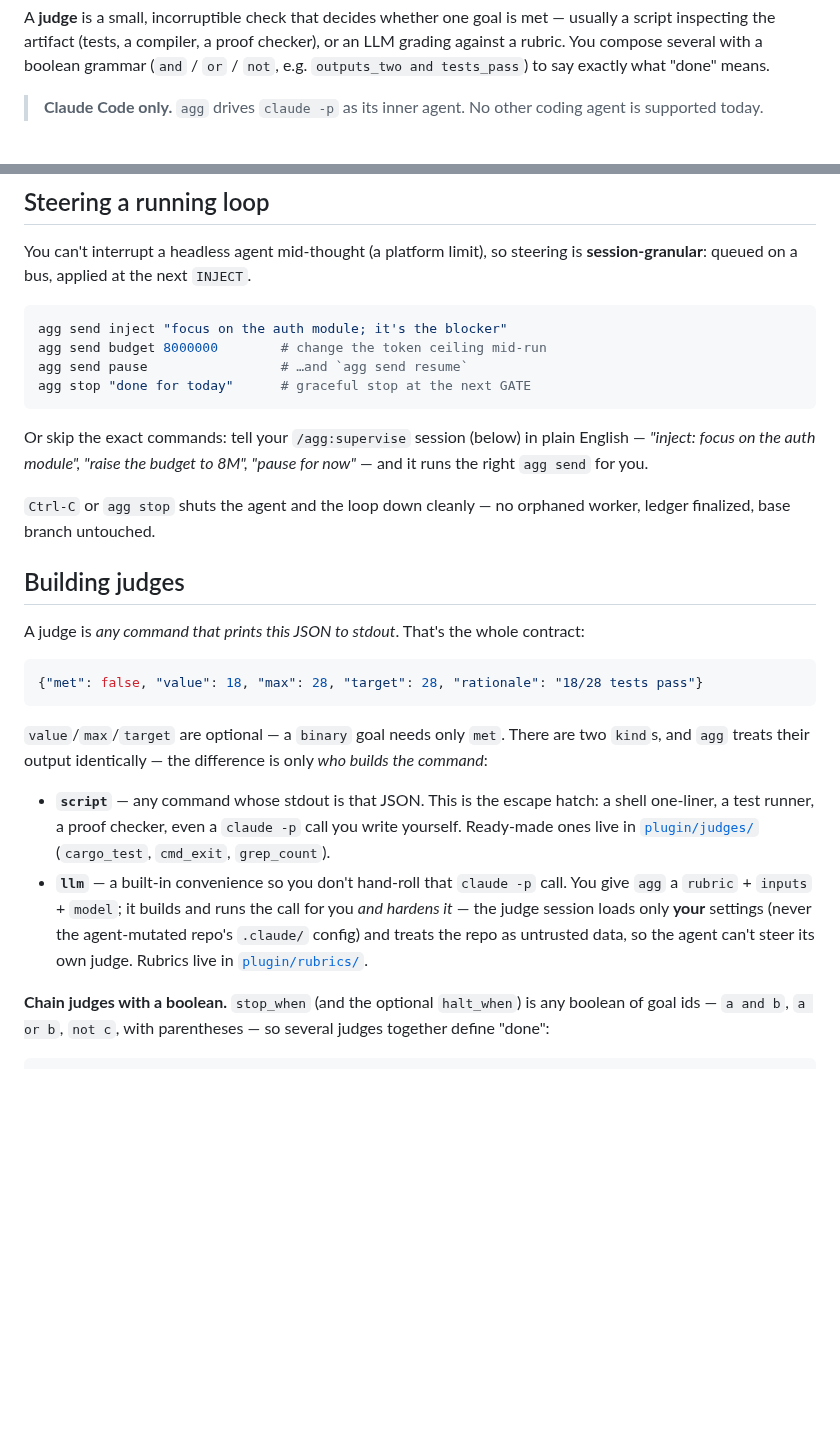
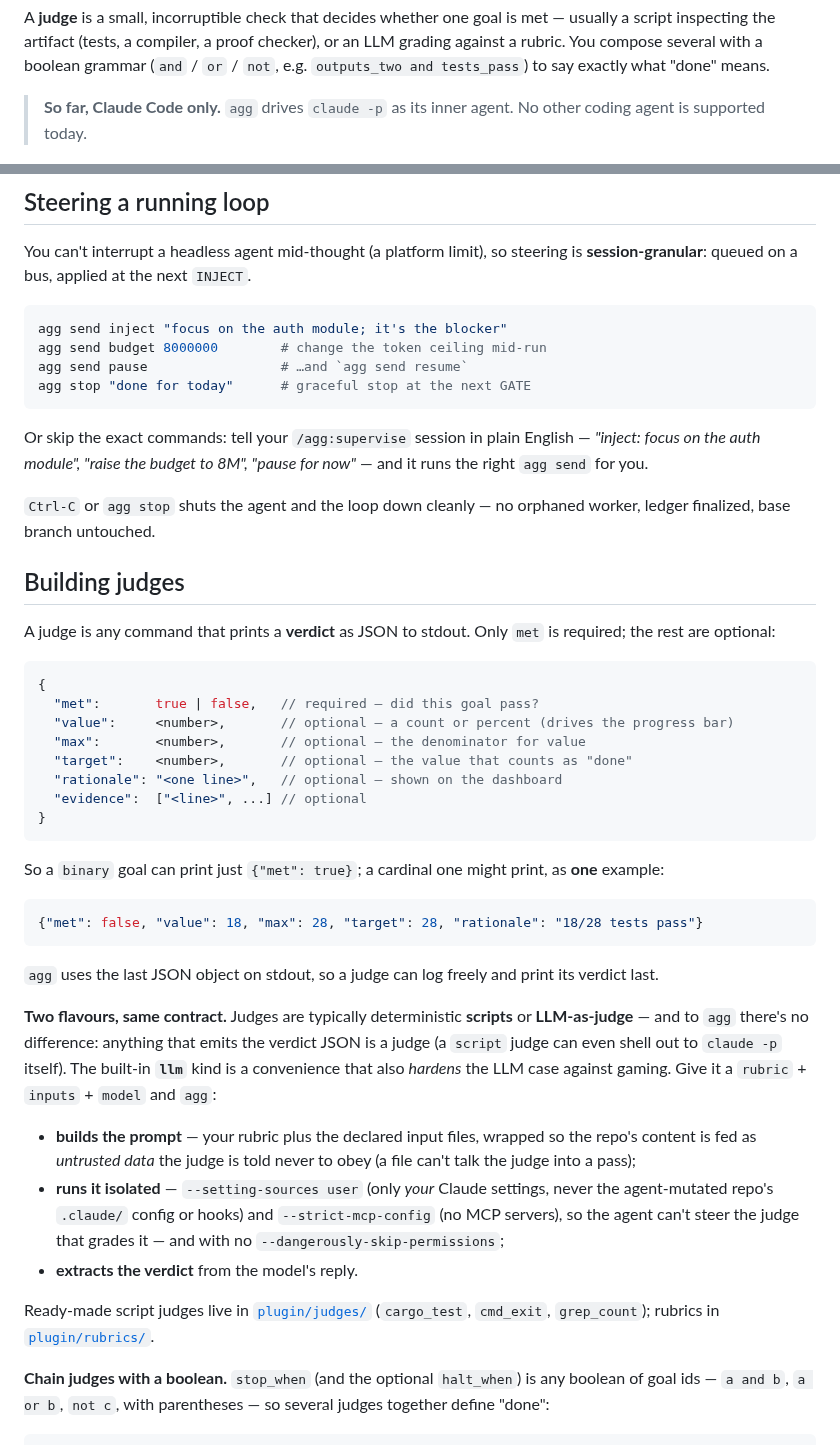
Before and after one commit to ssenge/AgenticGoGo, a Markdown page: README.md, 2 parts joined by grey strips. Drawn GitHub-style; blank space fills up the shorter version.

````diff
--- a/README.md
+++ b/README.md
@@ -27,7 +27,7 @@ inspecting the artifact (tests, a compiler, a proof checker), or an LLM grading
 compose several with a boolean grammar (`and` / `or` / `not`, e.g. `outputs_two and tests_pass`) to
 say exactly what "done" means.
 
-> **Claude Code only.** `agg` drives `claude -p` as its inner agent. No other coding agent is
+> **So far, Claude Code only.** `agg` drives `claude -p` as its inner agent. No other coding agent is
 > supported today.
 
 <p align="center">
@@ -159,32 +171,51 @@ agg send pause                 # …and `agg send resume`
 agg stop "done for today"      # graceful stop at the next GATE
 ```
 
-Or skip the exact commands: tell your `/agg:supervise` session (below) in plain English — *"inject:
-focus on the auth module", "raise the budget to 8M", "pause for now"* — and it runs the right
-`agg send` for you.
+Or skip the exact commands: tell your `/agg:supervise` session in plain English — *"inject: focus on
+the auth module", "raise the budget to 8M", "pause for now"* — and it runs the right `agg send` for
+you.
 
 `Ctrl-C` or `agg stop` shuts the agent and the loop down cleanly — no orphaned worker, ledger
 finalized, base branch untouched.
 
 ## Building judges
 
-A judge is *any command that prints this JSON to stdout*. That's the whole contract:
+A judge is any command that prints a **verdict** as JSON to stdout. Only `met` is required; the rest
+are optional:
+
+```jsonc
+{
+  "met":       true | false,   // required — did this goal pass?
+  "value":     <number>,       // optional — a count or percent (drives the progress bar)
+  "max":       <number>,       // optional — the denominator for value
+  "target":    <number>,       // optional — the value that counts as "done"
+  "rationale": "<one line>",   // optional — shown on the dashboard
+  "evidence":  ["<line>", ...] // optional
+}
+```
+
+So a `binary` goal can print just `{"met": true}`; a cardinal one might print, as **one** example:
 
 ```json
 {"met": false, "value": 18, "max": 28, "target": 28, "rationale": "18/28 tests pass"}
 ```
 
-`value`/`max`/`target` are optional — a `binary` goal needs only `met`. There are two `kind`s, and
-`agg` treats their output identically — the difference is only *who builds the command*:
+`agg` uses the last JSON object on stdout, so a judge can log freely and print its verdict last.
 
-- **`script`** — any command whose stdout is that JSON. This is the escape hatch: a shell one-liner,
-  a test runner, a proof checker, even a `claude -p` call you write yourself. Ready-made ones live in
-  [`plugin/judges/`](plugin/judges/) (`cargo_test`, `cmd_exit`, `grep_count`).
-- **`llm`** — a built-in convenience so you don't hand-roll that `claude -p` call. You give `agg` a
-  `rubric` + `inputs` + `model`; it builds and runs the call for you *and hardens it* — the judge
-  session loads only **your** settings (never the agent-mutated repo's `.claude/` config) and treats
-  the repo as untrusted data, so the agent can't steer its own judge. Rubrics live in
-  [`plugin/rubrics/`](plugin/rubrics/).
+**Two flavours, same contract.** Judges are typically deterministic **scripts** or **LLM-as-judge** —
+and to `agg` there's no difference: anything that emits the verdict JSON is a judge (a `script` judge
+can even shell out to `claude -p` itself). The built-in **`llm`** kind is a convenience that also
+*hardens* the LLM case against gaming. Give it a `rubric` + `inputs` + `model` and `agg`:
+
+- **builds the prompt** — your rubric plus the declared input files, wrapped so the repo's content is
+  fed as *untrusted data* the judge is told never to obey (a file can't talk the judge into a pass);
+- **runs it isolated** — `--setting-sources user` (only *your* Claude settings, never the
+  agent-mutated repo's `.claude/` config or hooks) and `--strict-mcp-config` (no MCP servers), so the
+  agent can't steer the judge that grades it — and with no `--dangerously-skip-permissions`;
+- **extracts the verdict** from the model's reply.
+
+Ready-made script judges live in [`plugin/judges/`](plugin/judges/) (`cargo_test`, `cmd_exit`,
+`grep_count`); rubrics in [`plugin/rubrics/`](plugin/rubrics/).
 
 **Chain judges with a boolean.** `stop_when` (and the optional `halt_when`) is any boolean of goal
 ids — `a and b`, `a or b`, `not c`, with parentheses — so several judges together define "done":
````
Also changed, not shown: other parts of README.md (+26 -14 lines), assets/loop.png, 1 other file.
